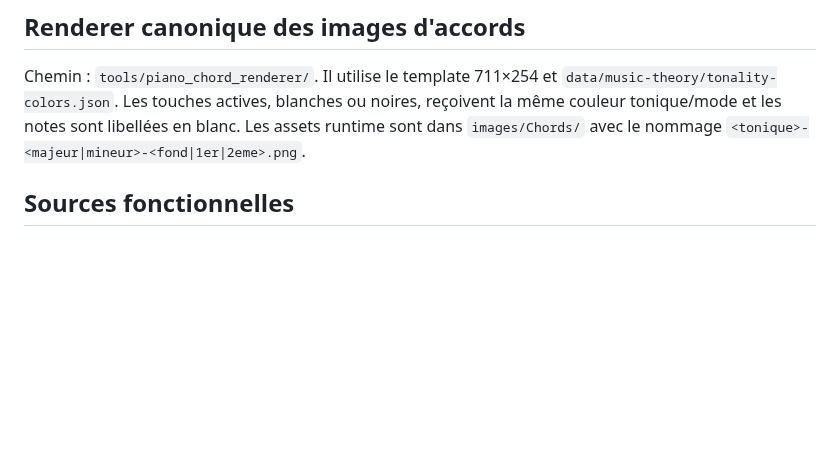
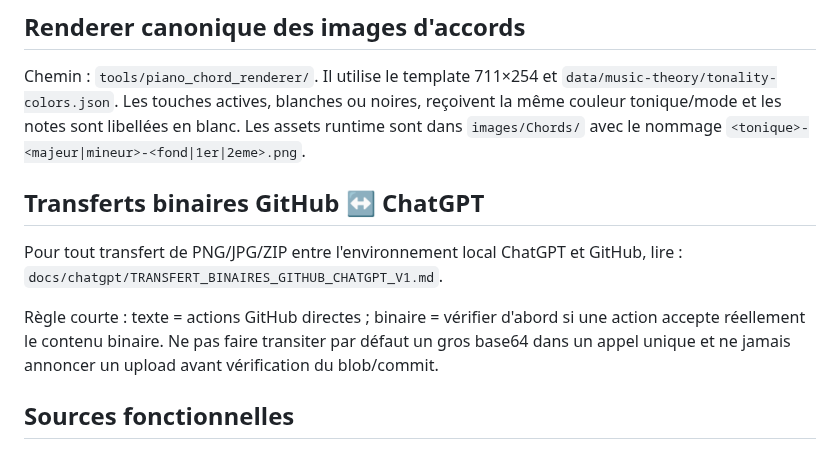
Before and after one commit to AlexFCL/piano, a Markdown page: CHATGPT_PROJECT_POINTER.md, the part around the change. GitHub-like rendering; blank space fills up the shorter version.

Commit message:
Ajoute le routage des transferts binaires GitHub

```diff
--- a/CHATGPT_PROJECT_POINTER.md
+++ b/CHATGPT_PROJECT_POINTER.md
@@ -40,6 +40,12 @@ Règle courte : tonique = famille de couleur ; majeur = variante majeure ; mineu
 ## Renderer canonique des images d'accords
 Chemin : `tools/piano_chord_renderer/`.
 Il utilise le template 711×254 et `data/music-theory/tonality-colors.json`. Les touches actives, blanches ou noires, reçoivent la même couleur tonique/mode et les notes sont libellées en blanc. Les assets runtime sont dans `images/Chords/` avec le nommage `<tonique>-<majeur|mineur>-<fond|1er|2eme>.png`.
+
+## Transferts binaires GitHub ↔ ChatGPT
+Pour tout transfert de PNG/JPG/ZIP entre l'environnement local ChatGPT et GitHub, lire :
+`docs/chatgpt/TRANSFERT_BINAIRES_GITHUB_CHATGPT_V1.md`.
+
+Règle courte : texte = actions GitHub directes ; binaire = vérifier d'abord si une action accepte réellement le contenu binaire. Ne pas faire transiter par défaut un gros base64 dans un appel unique et ne jamais annoncer un upload avant vérification du blob/commit.
 
 ## Sources fonctionnelles
 - Application live : GitHub
```
